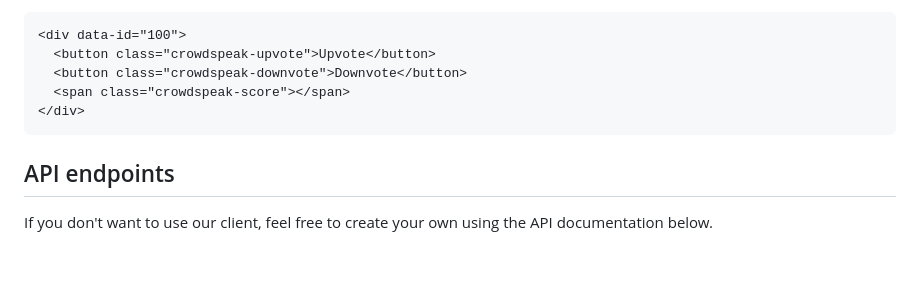
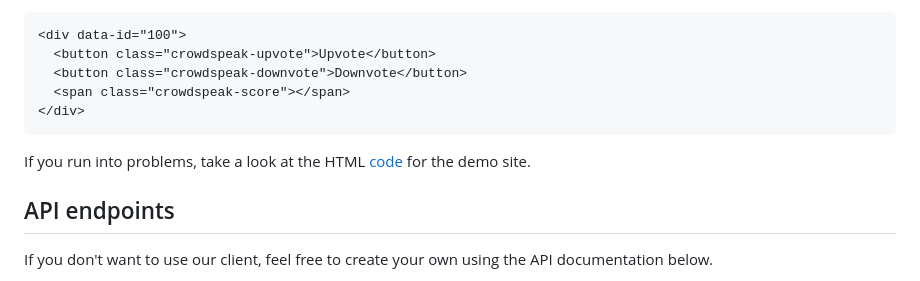
Before and after one commit to steelcityamir/crowd-speak, a Markdown page: README.md, the part around the change. Drawn GitHub-style; blank space fills up the shorter version.

````diff
--- a/README.md
+++ b/README.md
@@ -118,6 +118,8 @@ Create upvote and downvote buttons with the respective classes `crowdspeak-upvot
 </div>
 ```
 
+If you run into problems, take a look at the HTML [code](demo/public/index.html) for the demo site.
+
 ## API endpoints
 
 If you don't want to use our client, feel free to create your own using the API documentation below.
````
